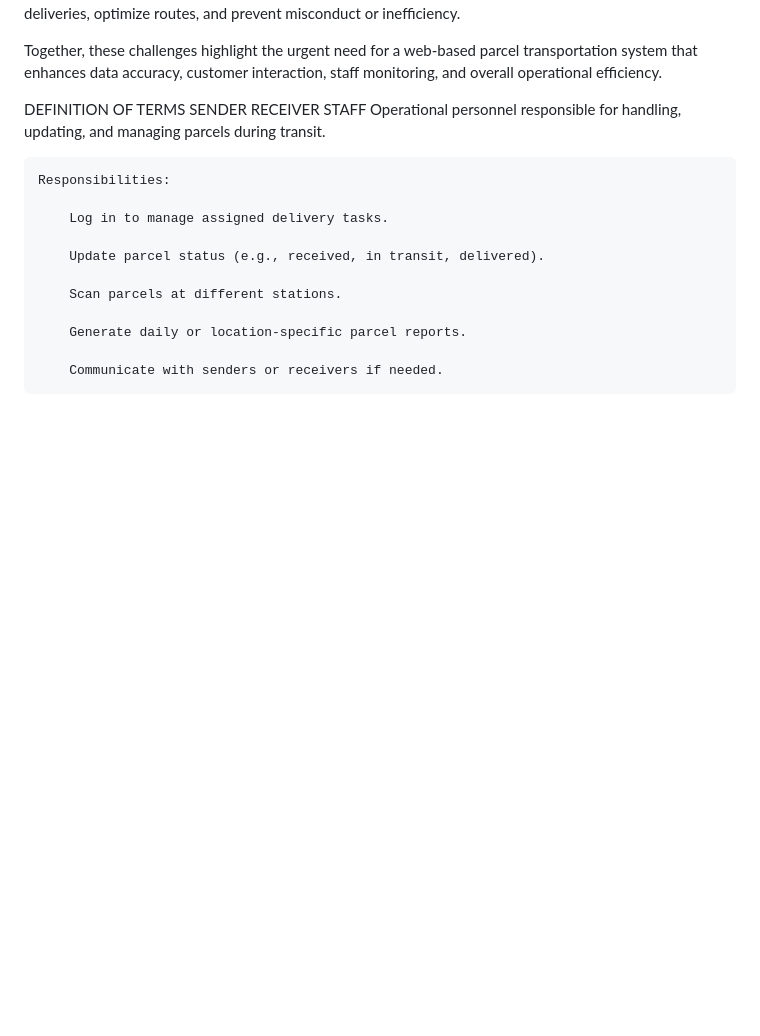
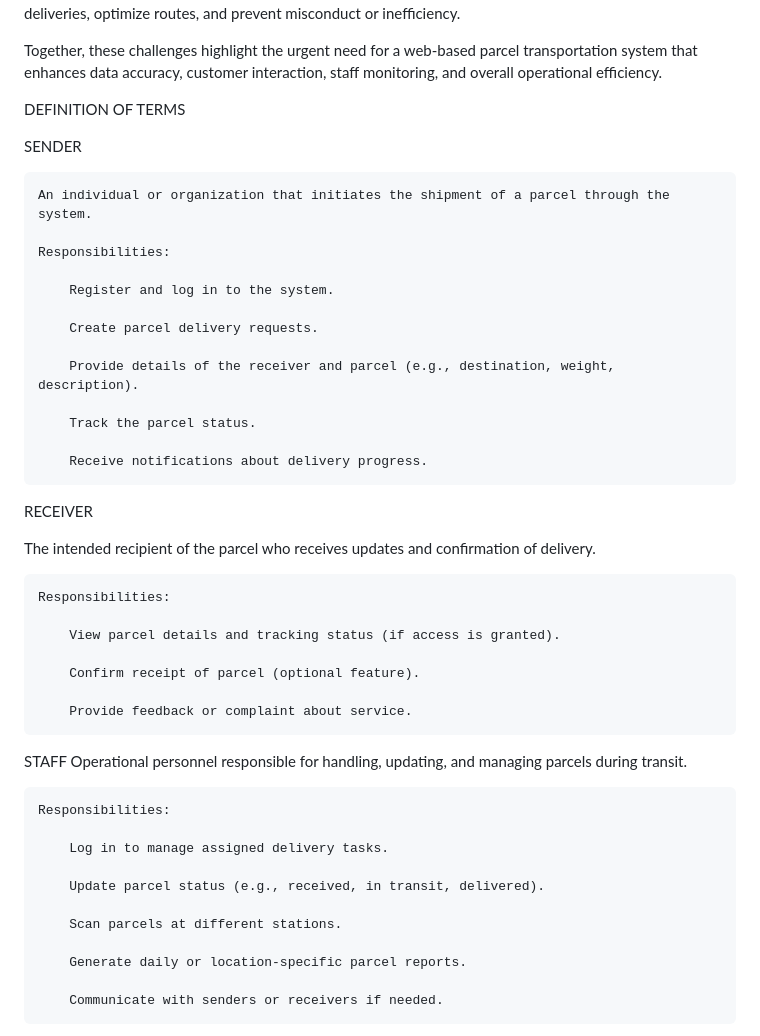
Before and after one commit to karimshaban01/adventurepts, a Markdown page: README.md, the part around the change. GitHub-like rendering; blank space fills up the shorter version.

```diff
--- a/README.md
+++ b/README.md
@@ -16,8 +16,35 @@ Furthermore, there is currently no effective way to monitor delivery staff. With
 Together, these challenges highlight the urgent need for a web-based parcel transportation system that enhances data accuracy, customer interaction, staff monitoring, and overall operational efficiency.
 
 DEFINITION OF TERMS
+
 SENDER
+
+    An individual or organization that initiates the shipment of a parcel through the system.
+
+    Responsibilities:
+
+        Register and log in to the system.
+
+        Create parcel delivery requests.
+
+        Provide details of the receiver and parcel (e.g., destination, weight,            description).
+
+        Track the parcel status.
+
+        Receive notifications about delivery progress.
+
 RECEIVER
+
+The intended recipient of the parcel who receives updates and confirmation of delivery.
+
+    Responsibilities:
+
+        View parcel details and tracking status (if access is granted).
+
+        Confirm receipt of parcel (optional feature).
+
+        Provide feedback or complaint about service.
+
 STAFF
     Operational personnel responsible for handling, updating, and managing     parcels during transit.
 
```
